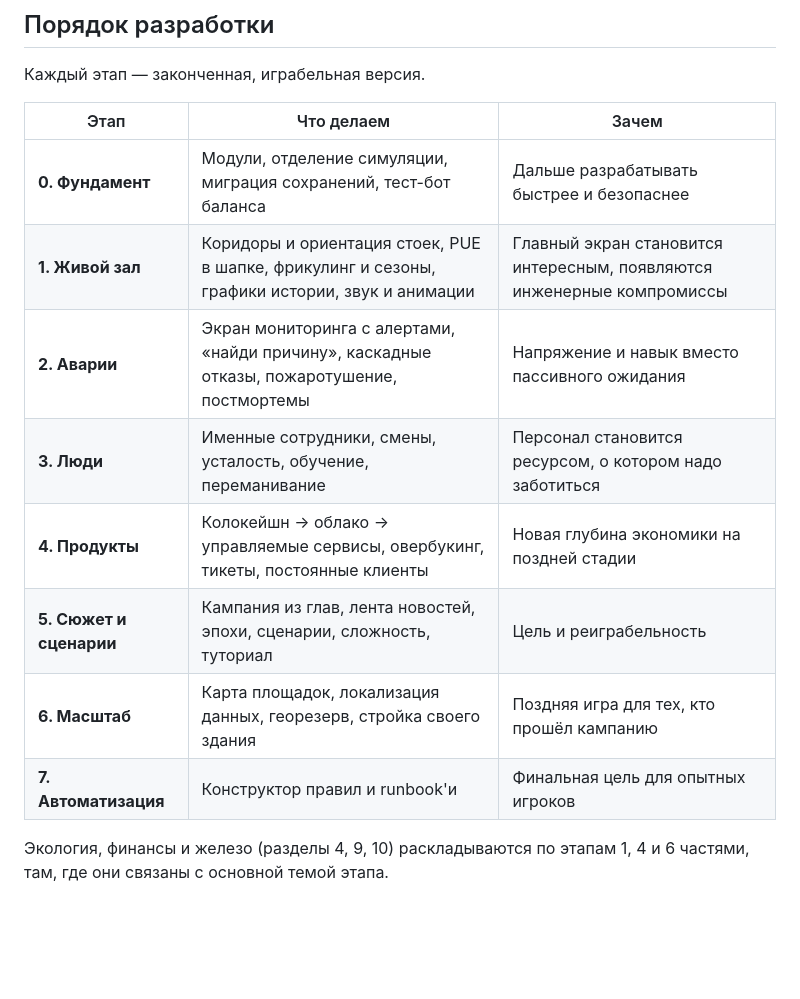
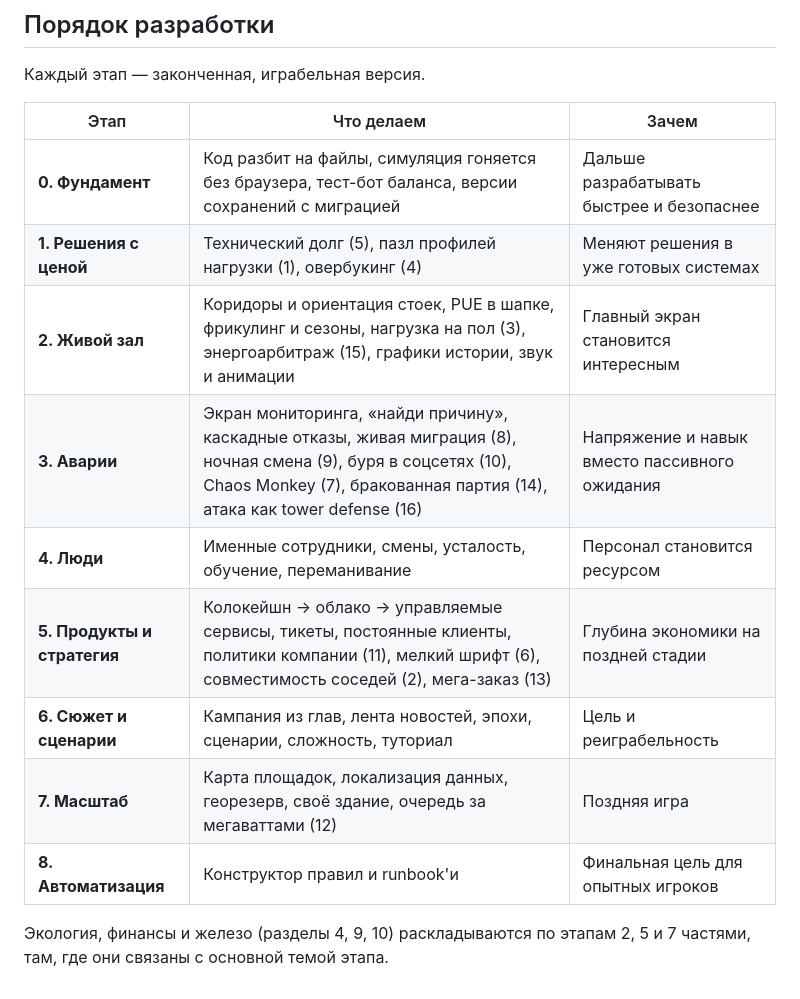
Before and after one commit to Fantome6463/Gameit, a Markdown page: ROADMAP.md, the part around one of its changes. Rendered like a GitHub page; blank space fills up the shorter version.

```diff
--- a/ROADMAP.md
+++ b/ROADMAP.md
@@ -124,13 +152,14 @@
 
 | Этап | Что делаем | Зачем |
 |---|---|---|
-| **0. Фундамент** | Модули, отделение симуляции, миграция сохранений, тест-бот баланса | Дальше разрабатывать быстрее и безопаснее |
-| **1. Живой зал** | Коридоры и ориентация стоек, PUE в шапке, фрикулинг и сезоны, графики истории, звук и анимации | Главный экран становится интересным, появляются инженерные компромиссы |
-| **2. Аварии** | Экран мониторинга с алертами, «найди причину», каскадные отказы, пожаротушение, постмортемы | Напряжение и навык вместо пассивного ожидания |
-| **3. Люди** | Именные сотрудники, смены, усталость, обучение, переманивание | Персонал становится ресурсом, о котором надо заботиться |
-| **4. Продукты** | Колокейшн → облако → управляемые сервисы, овербукинг, тикеты, постоянные клиенты | Новая глубина экономики на поздней стадии |
-| **5. Сюжет и сценарии** | Кампания из глав, лента новостей, эпохи, сценарии, сложность, туториал | Цель и реиграбельность |
-| **6. Масштаб** | Карта площадок, локализация данных, георезерв, стройка своего здания | Поздняя игра для тех, кто прошёл кампанию |
-| **7. Автоматизация** | Конструктор правил и runbook'и | Финальная цель для опытных игроков |
+| **0. Фундамент** | Код разбит на файлы, симуляция гоняется без браузера, тест-бот баланса, версии сохранений с миграцией | Дальше разрабатывать быстрее и безопаснее |
+| **1. Решения с ценой** | Технический долг (5), пазл профилей нагрузки (1), овербукинг (4) | Меняют решения в уже готовых системах |
+| **2. Живой зал** | Коридоры и ориентация стоек, PUE в шапке, фрикулинг и сезоны, нагрузка на пол (3), энергоарбитраж (15), графики истории, звук и анимации | Главный экран становится интересным |
+| **3. Аварии** | Экран мониторинга, «найди причину», каскадные отказы, живая миграция (8), ночная смена (9), буря в соцсетях (10), Chaos Monkey (7), бракованная партия (14), атака как tower defense (16) | Напряжение и навык вместо пассивного ожидания |
+| **4. Люди** | Именные сотрудники, смены, усталость, обучение, переманивание | Персонал становится ресурсом |
+| **5. Продукты и стратегия** | Колокейшн → облако → управляемые сервисы, тикеты, постоянные клиенты, политики компании (11), мелкий шрифт (6), совместимость соседей (2), мега-заказ (13) | Глубина экономики на поздней стадии |
+| **6. Сюжет и сценарии** | Кампания из глав, лента новостей, эпохи, сценарии, сложность, туториал | Цель и реиграбельность |
+| **7. Масштаб** | Карта площадок, локализация данных, георезерв, своё здание, очередь за мегаваттами (12) | Поздняя игра |
+| **8. Автоматизация** | Конструктор правил и runbook'и | Финальная цель для опытных игроков |
 
-Экология, финансы и железо (разделы 4, 9, 10) раскладываются по этапам 1, 4 и 6 частями, там, где они связаны с основной темой этапа.
+Экология, финансы и железо (разделы 4, 9, 10) раскладываются по этапам 2, 5 и 7 частями, там, где они связаны с основной темой этапа.
```
Also changed, not shown: other parts of ROADMAP.md (+28 -0 lines).
